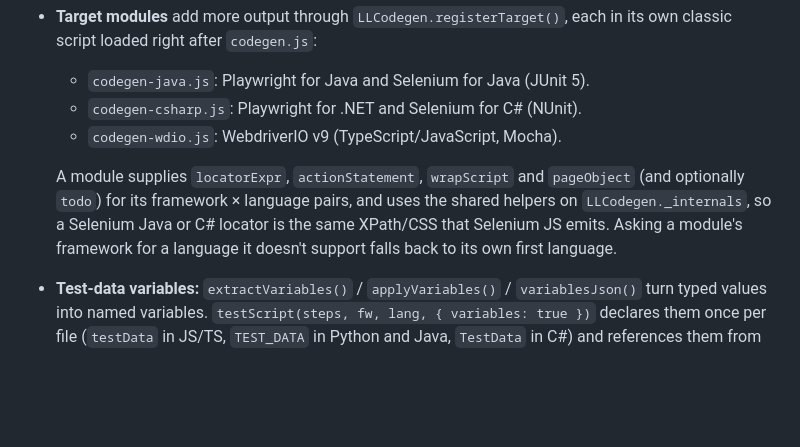
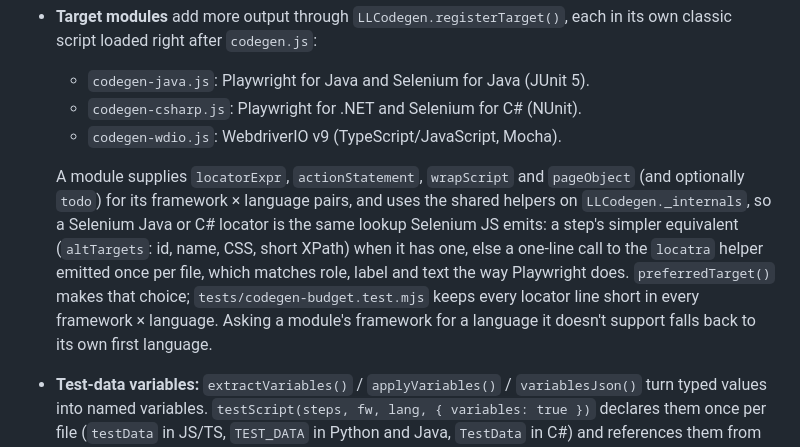
Before and after one commit to yogesh-bhatttk/Locator_Lens, a Markdown page: build_process.md, the part around the change. Rendered like a GitHub page; blank space fills up the shorter version.

Commit message:
docs(build): describe altTargets and the locatra helper instead of inlined XPath
Co-Authored-By: Claude Opus 5.5 <noreply@anthropic.com>

```diff
--- a/build_process.md
+++ b/build_process.md
@@ -20,7 +20,7 @@ This document describes how the extension is structured and how distribution fol
   - `codegen-csharp.js`: Playwright for .NET and Selenium for C# (NUnit).
   - `codegen-wdio.js`: WebdriverIO v9 (TypeScript/JavaScript, Mocha).
 
-  A module supplies `locatorExpr`, `actionStatement`, `wrapScript` and `pageObject` (and optionally `todo`) for its framework × language pairs, and uses the shared helpers on `LLCodegen._internals`, so a Selenium Java or C# locator is the same XPath/CSS that Selenium JS emits. Asking a module's framework for a language it doesn't support falls back to its own first language.
+  A module supplies `locatorExpr`, `actionStatement`, `wrapScript` and `pageObject` (and optionally `todo`) for its framework × language pairs, and uses the shared helpers on `LLCodegen._internals`, so a Selenium Java or C# locator is the same lookup Selenium JS emits: a step's simpler equivalent (`altTargets`: id, name, CSS, short XPath) when it has one, else a one-line call to the `locatra` helper emitted once per file, which matches role, label and text the way Playwright does. `preferredTarget()` makes that choice; `tests/codegen-budget.test.mjs` keeps every locator line short in every framework × language. Asking a module's framework for a language it doesn't support falls back to its own first language.
 
 - **Test-data variables:** `extractVariables()` / `applyVariables()` / `variablesJson()` turn typed values into named variables. `testScript(steps, fw, lang, { variables: true })` declares them once per file (`testData` in JS/TS, `TEST_DATA` in Python and Java, `TestData` in C#) and references them from each fill or select. Sensitive values stay environment variables.
 - **`content.js`** handles overlay, pick, keyboard traversal, stress test, recorder hooks, selector-lab validation, and framework-aware quick-copy (context menu + click).
```
